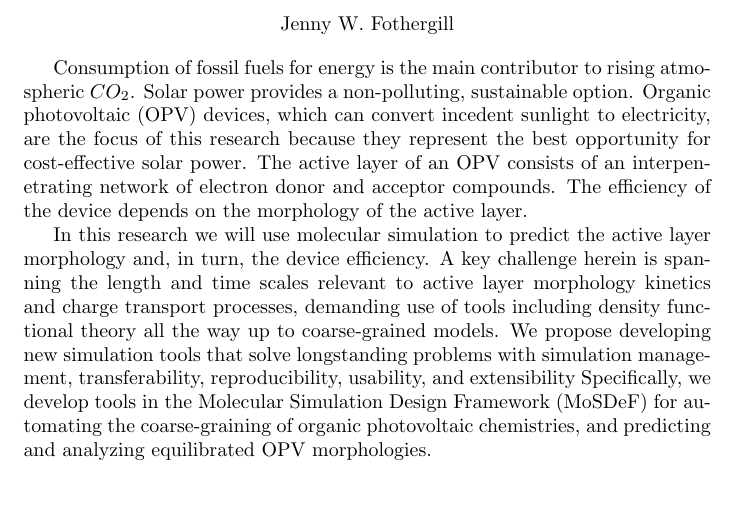
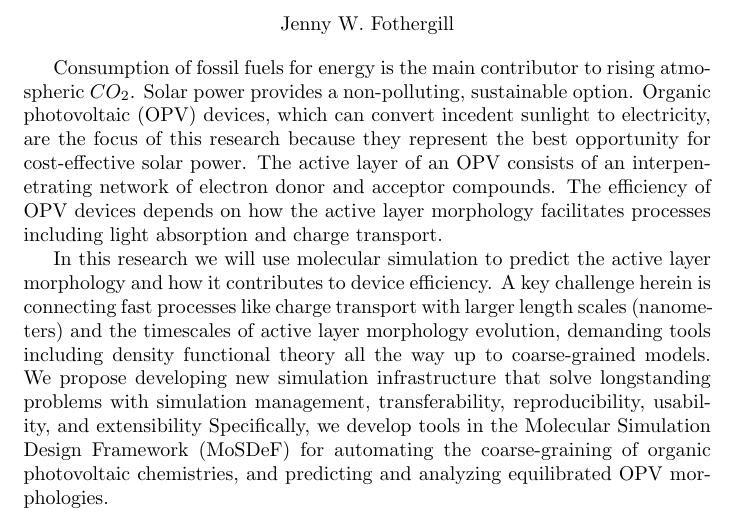
Before and after one commit to jennyfothergill/proposal-JF, a LaTeX document (abstract.tex): part of the page, cut so that both start at the same text, the shorter picture padded with empty space. Compiled offline with pdfLaTeX.

Commit message:
some more wordsmithing

```diff
--- a/abstract.tex
+++ b/abstract.tex
@@ -11,11 +11,11 @@ Consumption of fossil fuels for energy is the main contributor to rising atmosph
 Solar power provides a non-polluting, sustainable option.
 Organic photovoltaic (OPV) devices, which can convert incedent sunlight to electricity, are the focus of this research because they represent the best opportunity for cost-effective solar power.
 The active layer of an OPV consists of an interpenetrating network of electron donor and acceptor compounds.
-The efficiency of the device depends on the morphology of the active layer.
+The efficiency of OPV devices depends on how the active layer morphology facilitates processes including light absorption and charge transport.
 
-In this research we will use molecular simulation to predict the active layer morphology and, in turn, the device efficiency.
-A key challenge herein is spanning the length and time scales relevant to active layer morphology kinetics and charge transport processes, demanding use of tools including density functional theory all the way up to coarse-grained models.
-We propose developing new simulation tools that solve longstanding problems with simulation management, transferability, reproducibility, usability, and extensibility
+In this research we will use molecular simulation to predict the active layer morphology and how it contributes to device efficiency.
+A key challenge herein is connecting fast processes like charge transport with larger length scales (nanometers) and the timescales of active layer morphology evolution, demanding tools including density functional theory all the way up to coarse-grained models.
+We propose developing new simulation infrastructure that solve longstanding problems with simulation management, transferability, reproducibility, usability, and extensibility
 Specifically, we develop tools in the Molecular Simulation Design Framework (MoSDeF) for automating the coarse-graining of organic photovoltaic chemistries, and predicting and analyzing equilibrated OPV morphologies.
 
 
```
